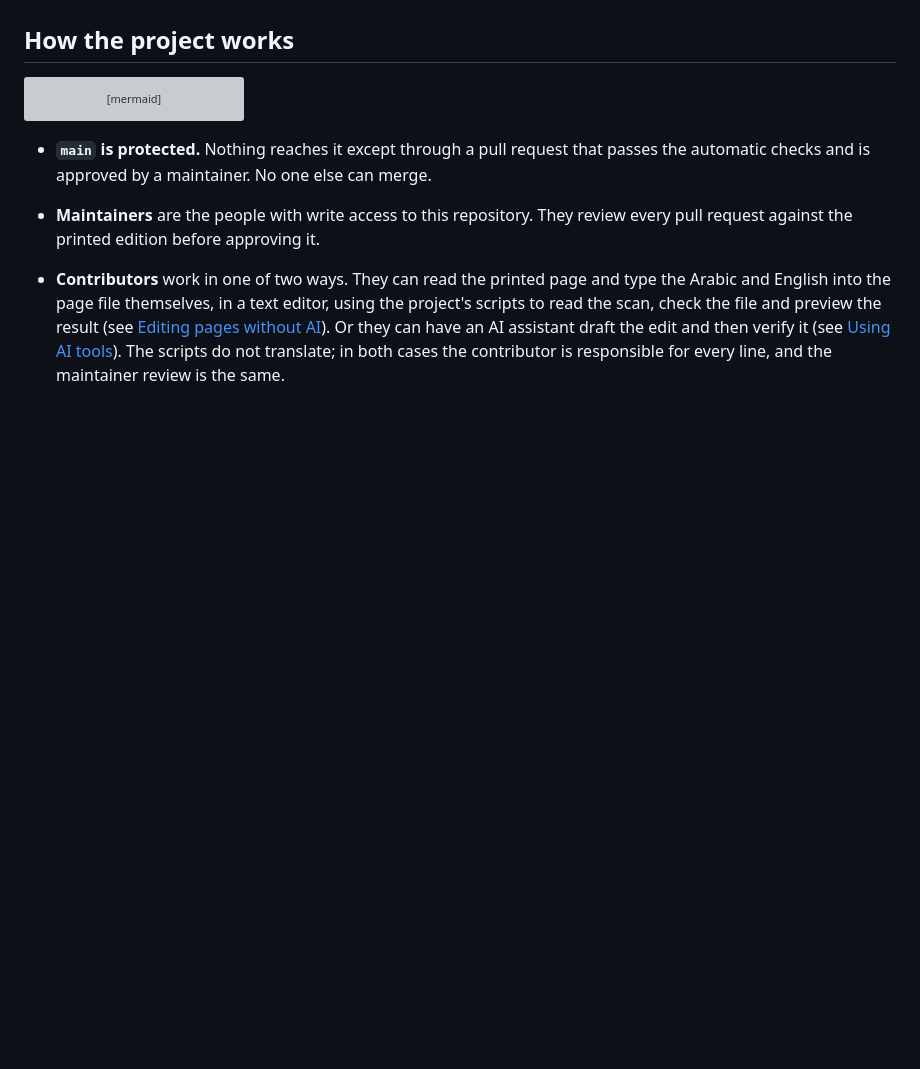
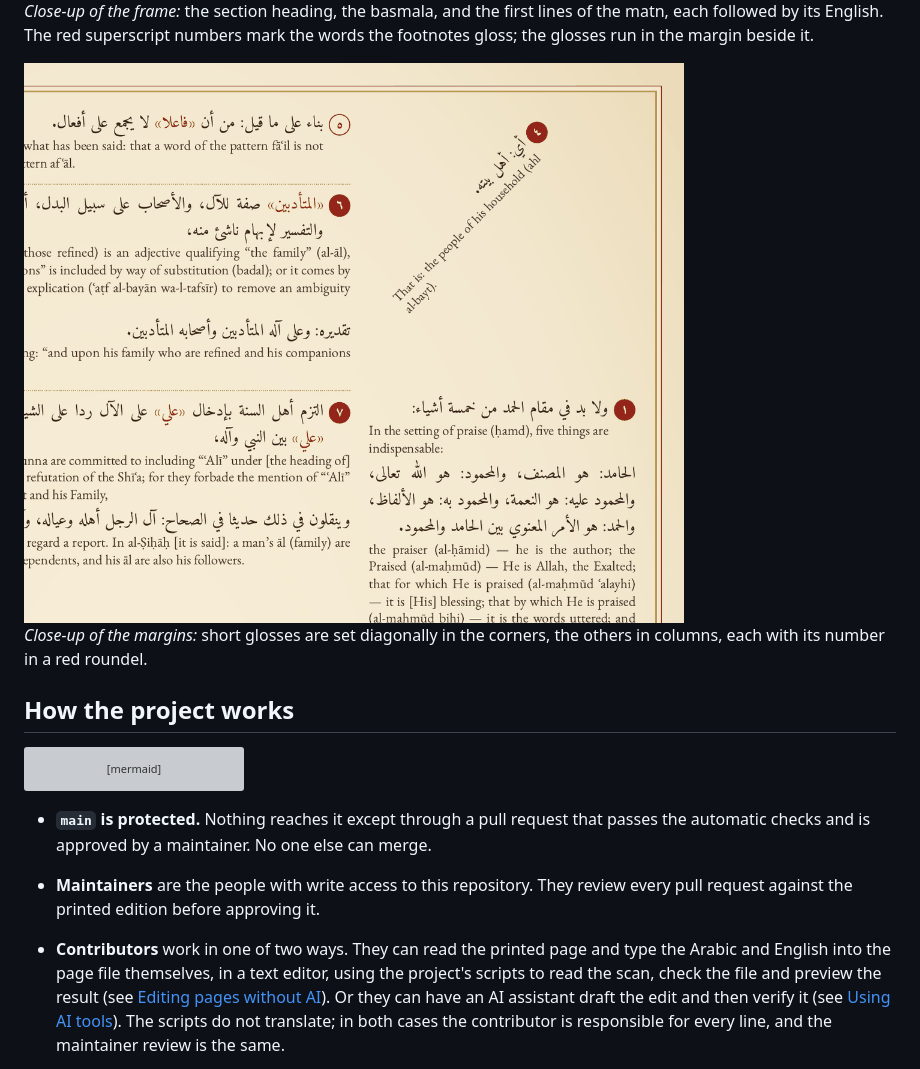
Before and after one commit to maronesy/translation, a Markdown page: README.md, the part around one of its changes. Rendered like a GitHub page; pictures changed too: docs/images/mulla-jami-detail-corner.png (added); blank space fills up the shorter version; grey boxes are pictures that could not be loaded.

```diff
--- a/README.md
+++ b/README.md
@@ -28,3 +43,11 @@ links always point to the latest one.
+*Close-up of the frame:* the section heading, the basmala, and the first
+lines of the matn, each followed by its English. The red superscript numbers
+mark the words the footnotes gloss; the glosses run in the margin beside it.
+
+<img src="docs/images/mulla-jami-detail-corner.png" alt="Close-up: a short footnote set diagonally in the top corner, and numbered footnotes in the margin" width="760">
+
+*Close-up of the margins:* short glosses are set diagonally in the corners,
+the others in columns, each with its number in a red roundel.
 
 ## How the project works
 
```
Also changed, not shown: other parts of README.md (+15 -0 lines), docs/images/mulla-jami-cover.png (added), docs/images/mulla-jami-detail-frame.png (added), docs/images/mulla-jami-sheet.png (added).
